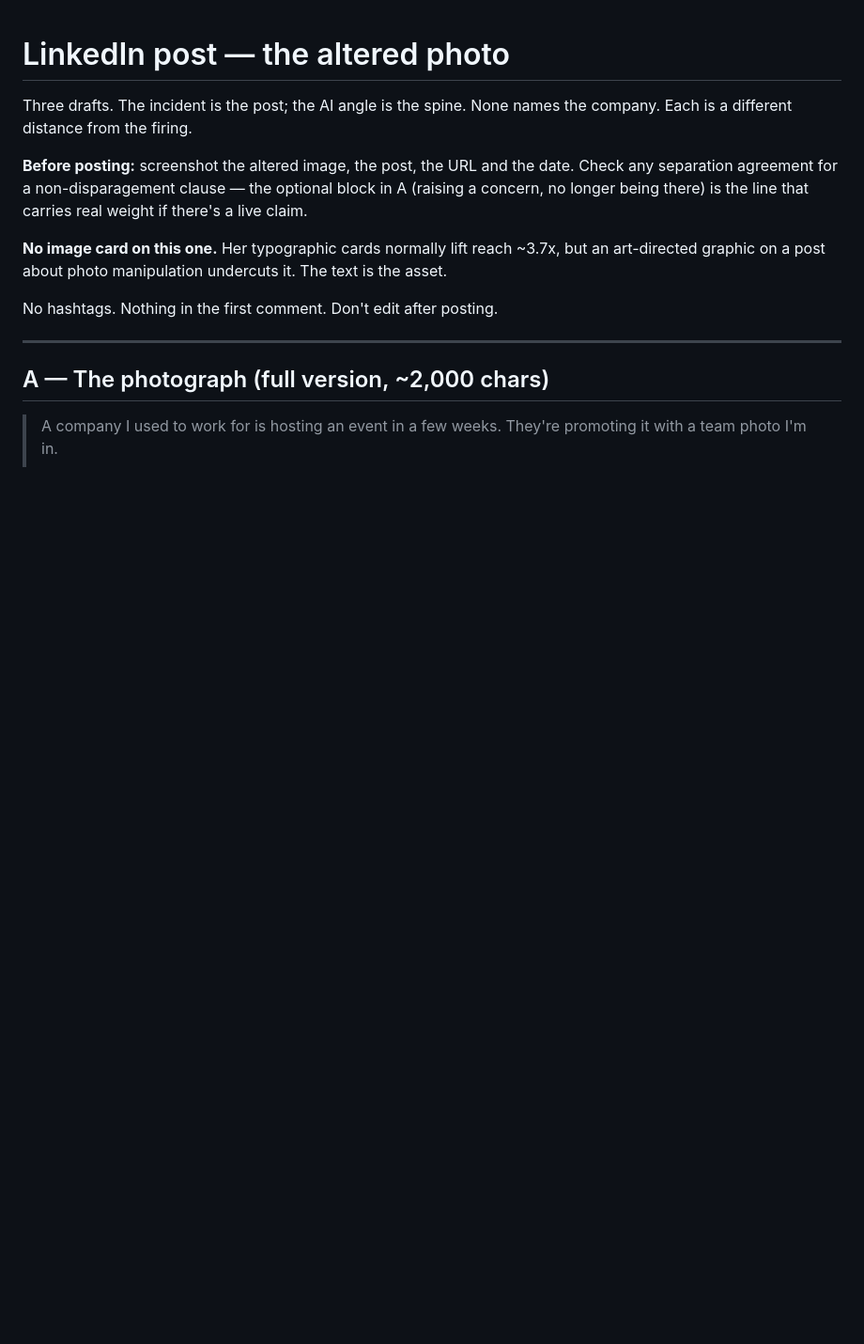
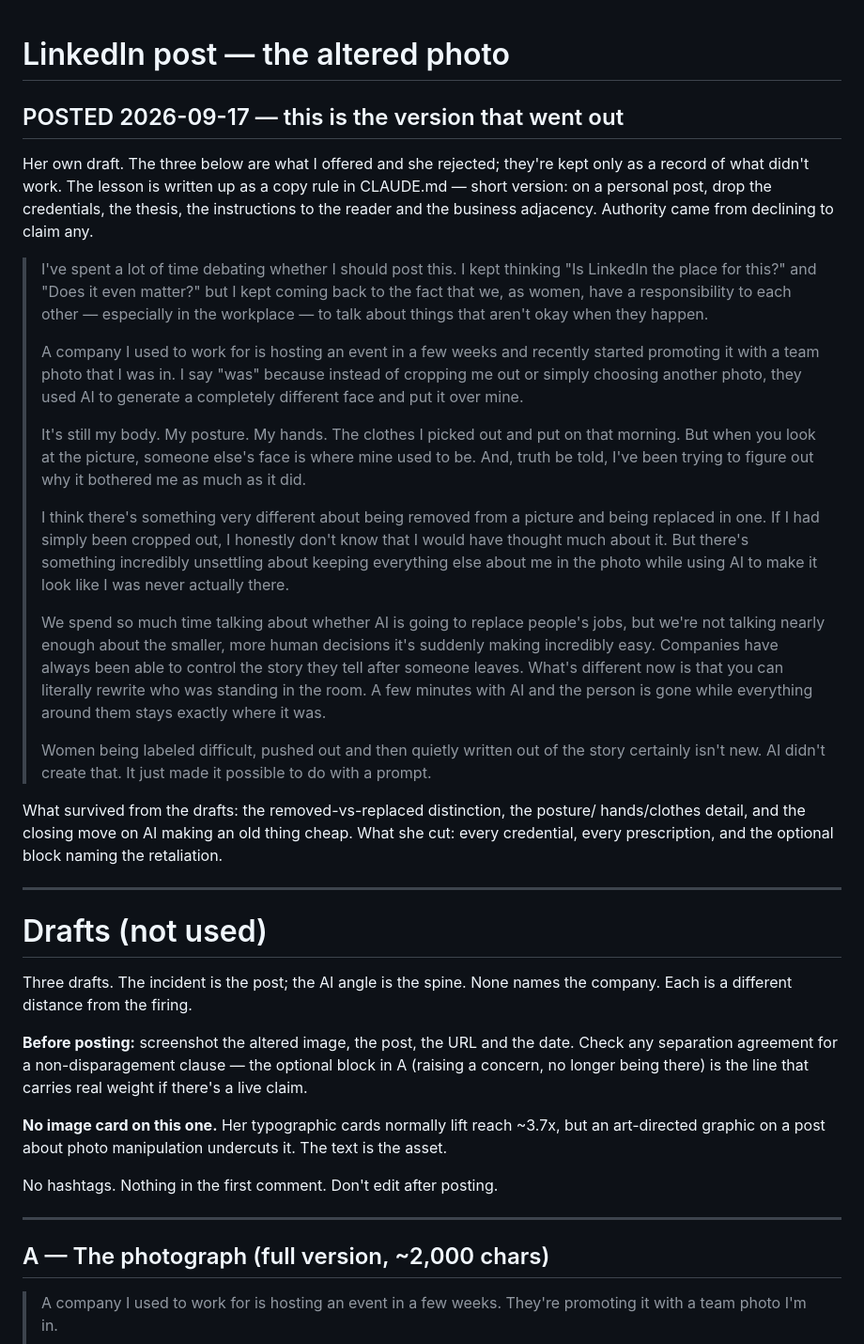
Before and after one commit to aderjess-max/Carietti, a Markdown page: assets/post-workplace-respect.md, the part around the change. Shown at 94% size. Drawn GitHub-style; blank space fills up the shorter version.

```diff
--- a/assets/post-workplace-respect.md
+++ b/assets/post-workplace-respect.md
@@ -1,4 +1,33 @@
 # LinkedIn post — the altered photo
+
+## POSTED 2026-09-17 — this is the version that went out
+
+Her own draft. The three below are what I offered and she rejected; they're kept
+only as a record of what didn't work. The lesson is written up as a copy rule in
+CLAUDE.md — short version: on a personal post, drop the credentials, the thesis,
+the instructions to the reader and the business adjacency. Authority came from
+declining to claim any.
+
+> I've spent a lot of time debating whether I should post this. I kept thinking "Is LinkedIn the place for this?" and "Does it even matter?" but I kept coming back to the fact that we, as women, have a responsibility to each other — especially in the workplace — to talk about things that aren't okay when they happen.
+>
+> A company I used to work for is hosting an event in a few weeks and recently started promoting it with a team photo that I was in. I say "was" because instead of cropping me out or simply choosing another photo, they used AI to generate a completely different face and put it over mine.
+>
+> It's still my body. My posture. My hands. The clothes I picked out and put on that morning. But when you look at the picture, someone else's face is where mine used to be. And, truth be told, I've been trying to figure out why it bothered me as much as it did.
+>
+> I think there's something very different about being removed from a picture and being replaced in one. If I had simply been cropped out, I honestly don't know that I would have thought much about it. But there's something incredibly unsettling about keeping everything else about me in the photo while using AI to make it look like I was never actually there.
+>
+> We spend so much time talking about whether AI is going to replace people's jobs, but we're not talking nearly enough about the smaller, more human decisions it's suddenly making incredibly easy. Companies have always been able to control the story they tell after someone leaves. What's different now is that you can literally rewrite who was standing in the room. A few minutes with AI and the person is gone while everything around them stays exactly where it was.
+>
+> Women being labeled difficult, pushed out and then quietly written out of the story certainly isn't new. AI didn't create that. It just made it possible to do with a prompt.
+
+What survived from the drafts: the removed-vs-replaced distinction, the posture/
+hands/clothes detail, and the closing move on AI making an old thing cheap. What
+she cut: every credential, every prescription, and the optional block naming the
+retaliation.
+
+---
+
+# Drafts (not used)
 
 Three drafts. The incident is the post; the AI angle is the spine. None names the
 company. Each is a different distance from the firing.
```
Also changed, not shown: CLAUDE.md (+25 -0 lines).
